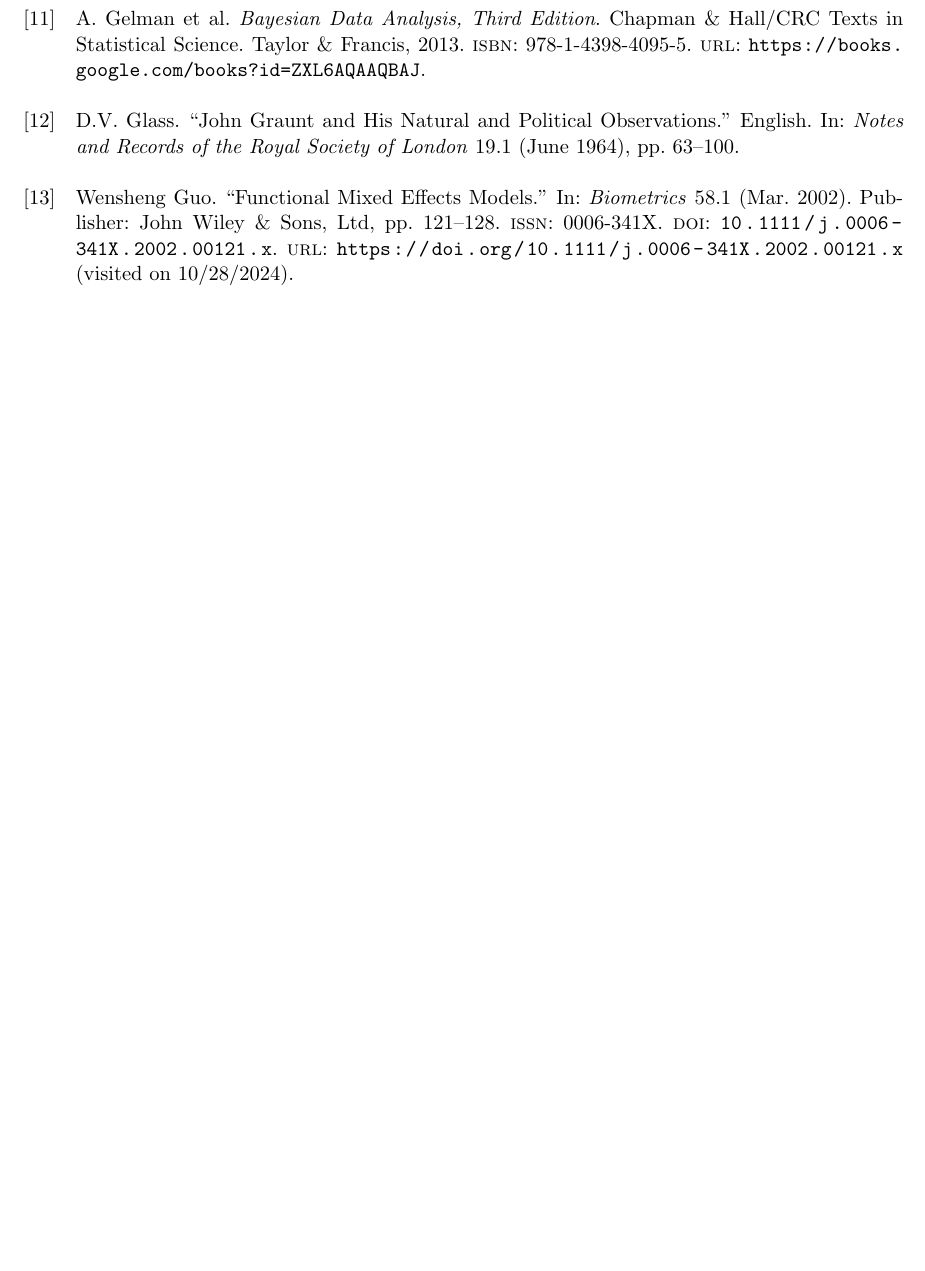
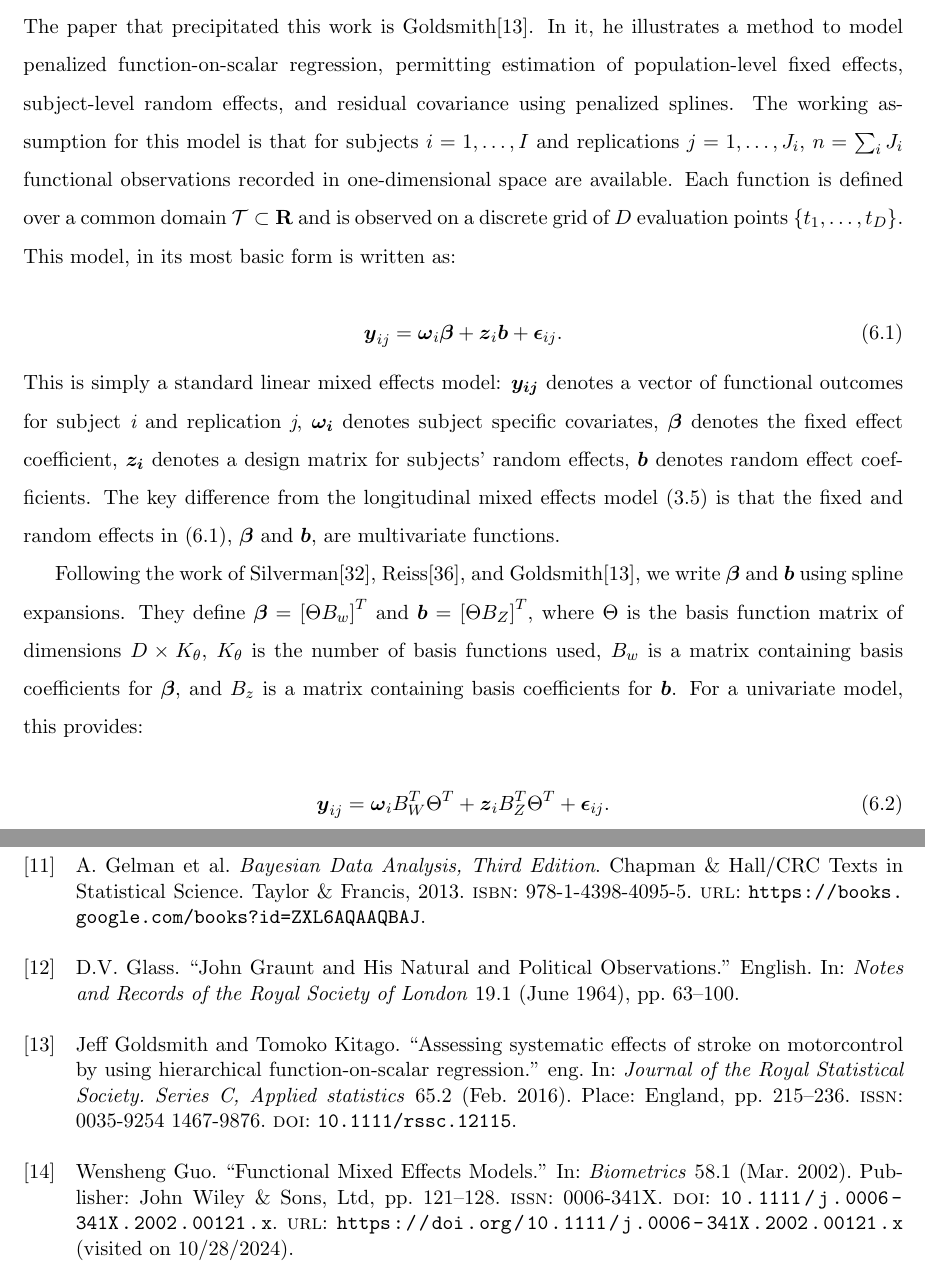
Before and after one commit to pj216rt/Dissertation, a LaTeX thesis (main.tex, which reads chapters/chapter6.tex): part of page 29 of 33 before the commit and two parts of pages 27 and 29 of 33 after it, the two joined at a grey line, cut at the place of the change, the shorter picture padded with empty space. Compiled offline with pdfLaTeX.

Commit message:
section on foundational model

```diff
--- /dev/null
+++ b/chapters/chapter6.tex
@@ -0,0 +1,31 @@
+The paper that precipitated this work is Goldsmith\cite{goldsmith_assessing_2016}.
+In it, he illustrates a method to model penalized function-on-scalar regression,
+permitting estimation of population-level fixed effects, subject-level random effects, and residual covariance using penalized splines.
+The working assumption for this model is that for subjects \(i=1,\dots, I\) and replications \(j=1,\dots, J_i\), \(n=\sum_i J_i\)
+functional observations recorded in one-dimensional space are available.  Each function is defined over a common domain
+\(\mathcal{T} \subset \mathbf{R}\) and is observed on a discrete grid of \(D\) evaluation points \(\{t_1, \dots, t_D\}\).
+This model, in its most basic form is written as:
+
+\begin{equation}
+\label{functional_mixed}
+    \boldsymbol{y}_{ij} = \boldsymbol{\omega}_i\boldsymbol{\beta} + \boldsymbol{z}_{i}\boldsymbol{b} + \boldsymbol{\epsilon}_{ij}.
+\end{equation}
+
+\noindent
+This is simply a standard linear mixed effects model: \(\boldsymbol{y_{ij}}\) denotes a vector of functional outcomes for subject
+\(\emph{i}\) and replication \(\emph{j}\), \(\boldsymbol{\omega_i}\) denotes subject specific covariates, \(\boldsymbol{\beta}\)
+denotes the fixed effect coefficient, \(\boldsymbol{z_i}\) denotes a design matrix for subjects' random effects, \(\boldsymbol{b}\)
+denotes random effect coefficients.
+The key difference from the longitudinal mixed effects model \eqref{fda:lmm} is that the fixed and random effects in
+\eqref{functional_mixed}, \(\boldsymbol{\beta}\) and \(\boldsymbol{b}\), are multivariate functions.
+
+Following the work of Silverman\cite{ramsay_functional_2005}, Reiss\cite{reiss_fast_2010},
+and Goldsmith\cite{goldsmith_assessing_2016}, we write \(\boldsymbol{\beta}\) and \(\boldsymbol{b}\) using spline expansions.
+They define $\boldsymbol{\beta} = \left[\Theta B_w\right]^T$ and $\boldsymbol{b} = \left[\Theta B_Z\right]^T$, where \(\Theta\)
+is the basis function matrix of dimensions \(D\times K_{\theta}\), \(K_\theta\) is the number of basis functions used, \(B_w\)
+is a matrix containing basis coefficients for \(\boldsymbol{\beta}\), and \(B_z\) is a matrix containing basis coefficients for
+\(\boldsymbol{b}\).  For a univariate model, this provides:
+
+\begin{equation}
+    \boldsymbol{y}_{ij} = \boldsymbol{\omega}_iB_W^T\Theta^T + \boldsymbol{z}_{i}B_Z^T\Theta^T + \boldsymbol{\epsilon}_{ij}.
+\end{equation}
```
Also changed, not shown: main.tex (+1 -0 lines).
